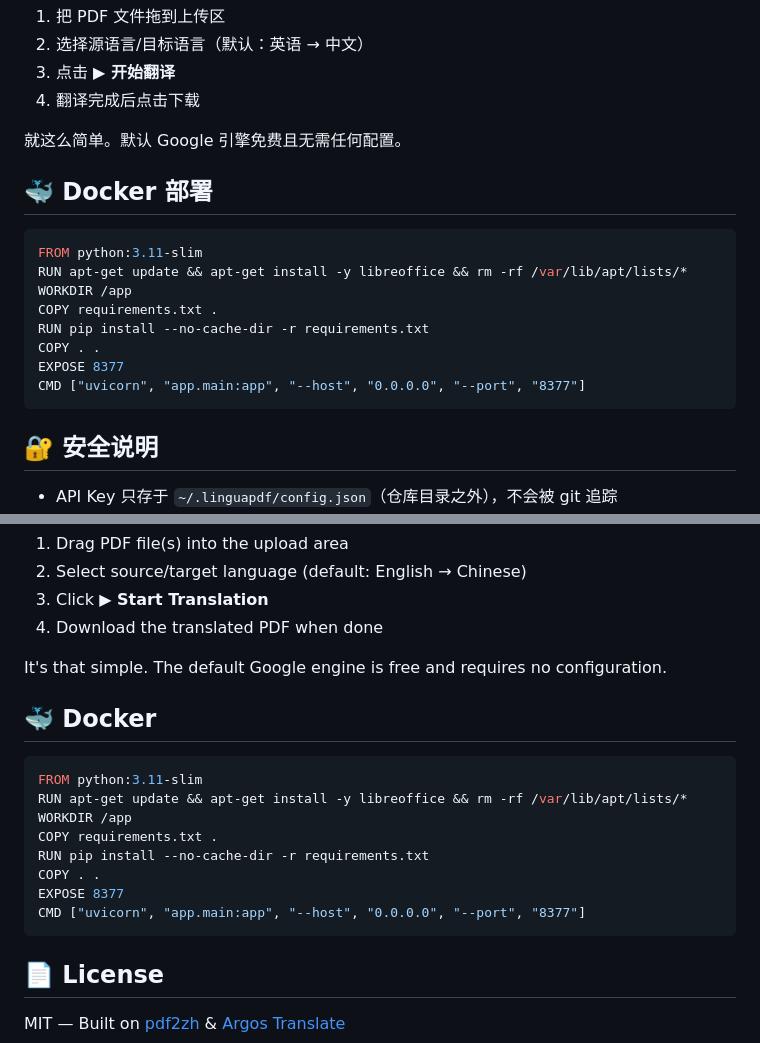
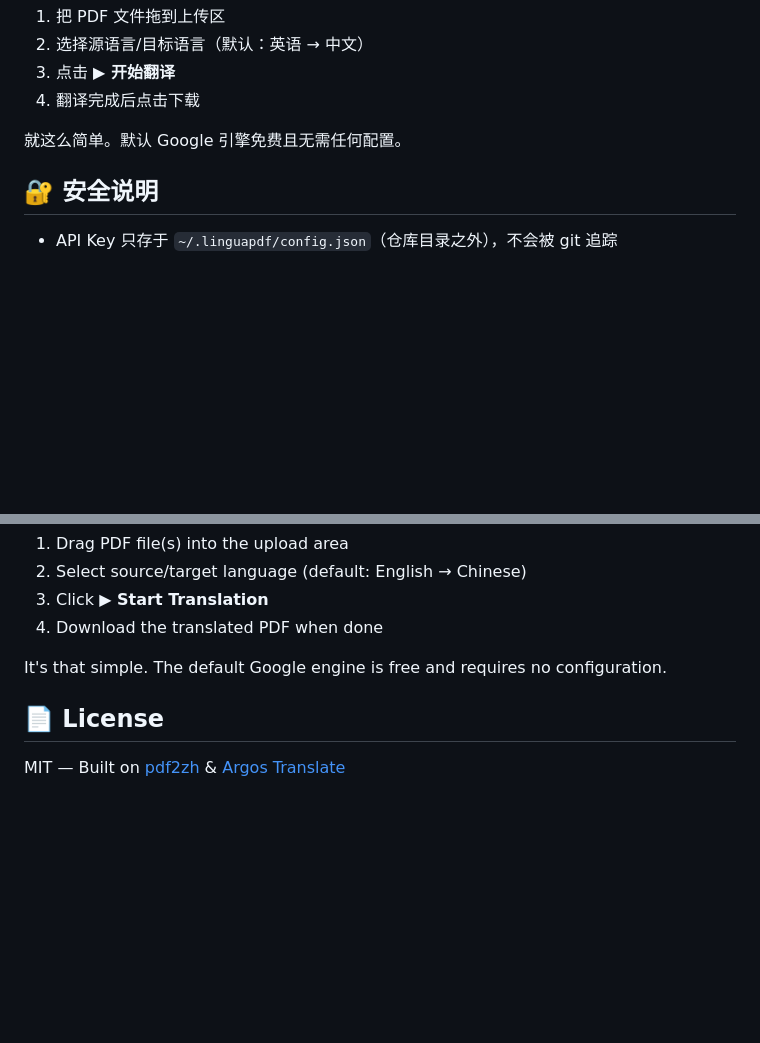
Before and after one commit to shenzhuomin9-eng/LingoPDF, a Markdown page: README.md, 2 parts joined by grey strips. Rendered like a GitHub page; blank space fills up the shorter version.

Commit message:
docs: remove Docker section, keep it simple for users

````diff
--- a/README.md
+++ b/README.md
@@ -73,19 +73,6 @@ LingoPDF 是一个 **批量 PDF 翻译工具**。你可以把多个 PDF 文件
 
 就这么简单。默认 Google 引擎免费且无需任何配置。
 
-## 🐳 Docker 部署
-
-```dockerfile
-FROM python:3.11-slim
-RUN apt-get update && apt-get install -y libreoffice && rm -rf /var/lib/apt/lists/*
-WORKDIR /app
-COPY requirements.txt .
-RUN pip install --no-cache-dir -r requirements.txt
-COPY . .
-EXPOSE 8377
-CMD ["uvicorn", "app.main:app", "--host", "0.0.0.0", "--port", "8377"]
-```
-
 ## 🔐 安全说明
 
 - API Key 只存于 `~/.linguapdf/config.json`（仓库目录之外），不会被 git 追踪
@@ -160,19 +147,6 @@ LingoPDF is a **batch PDF translation tool**. Drag in multiple PDF files, transl
 
 It's that simple. The default Google engine is free and requires no configuration.
 
-## 🐳 Docker
-
-```dockerfile
-FROM python:3.11-slim
-RUN apt-get update && apt-get install -y libreoffice && rm -rf /var/lib/apt/lists/*
-WORKDIR /app
-COPY requirements.txt .
-RUN pip install --no-cache-dir -r requirements.txt
-COPY . .
-EXPOSE 8377
-CMD ["uvicorn", "app.main:app", "--host", "0.0.0.0", "--port", "8377"]
-```
-
 ## 📄 License
 
 MIT — Built on [pdf2zh](https://github.com/Byaidu/PDFMathTranslate) & [Argos Translate](https://github.com/argosopentech/argos-translate)
````
